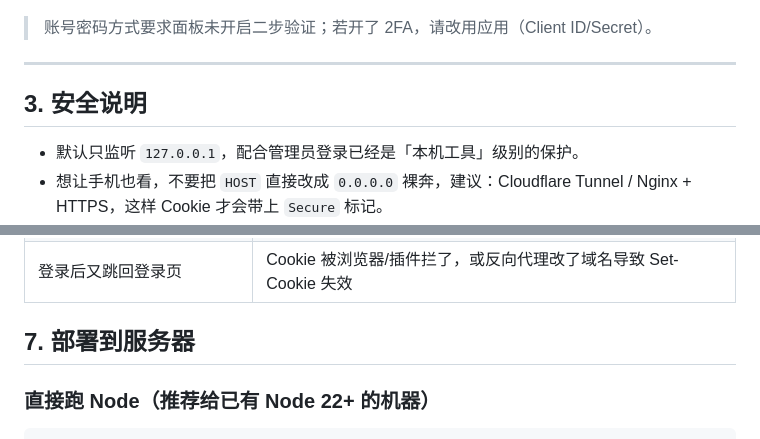
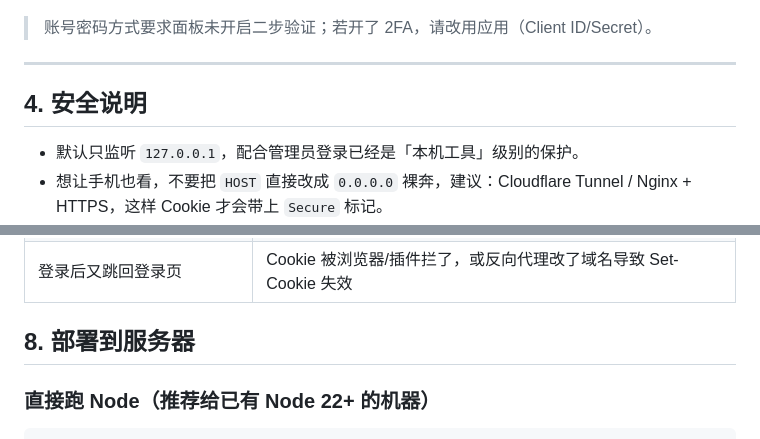
Before and after one commit to chuzzhang/multipanel-dashboard, a Markdown page: README.md, 2 parts joined by grey strips. Rendered like a GitHub page.

```diff
--- a/README.md
+++ b/README.md
@@ -170,7 +170,7 @@ request_token = md5(request_time + md5(api_key))
 
 ---
 
-## 3. 安全说明
+## 4. 安全说明
 
 - 默认只监听 `127.0.0.1`，配合管理员登录已经是「本机工具」级别的保护。
 - 想让手机也看，不要把 `HOST` 直接改成 `0.0.0.0` 裸奔，建议：Cloudflare Tunnel / Nginx + HTTPS，这样 Cookie 才会带上 `Secure` 标记。
@@ -242,7 +242,7 @@ Dockerfile / .dockerignore   容器化部署
 | 登录后又跳回登录页 | Cookie 被浏览器/插件拦了，或反向代理改了域名导致 Set-Cookie 失效 |
 
 
-## 7. 部署到服务器
+## 8. 部署到服务器
 
 ### 直接跑 Node（推荐给已有 Node 22+ 的机器）
 
```
Also changed, not shown: other parts of README.md (+20 -29 lines).
